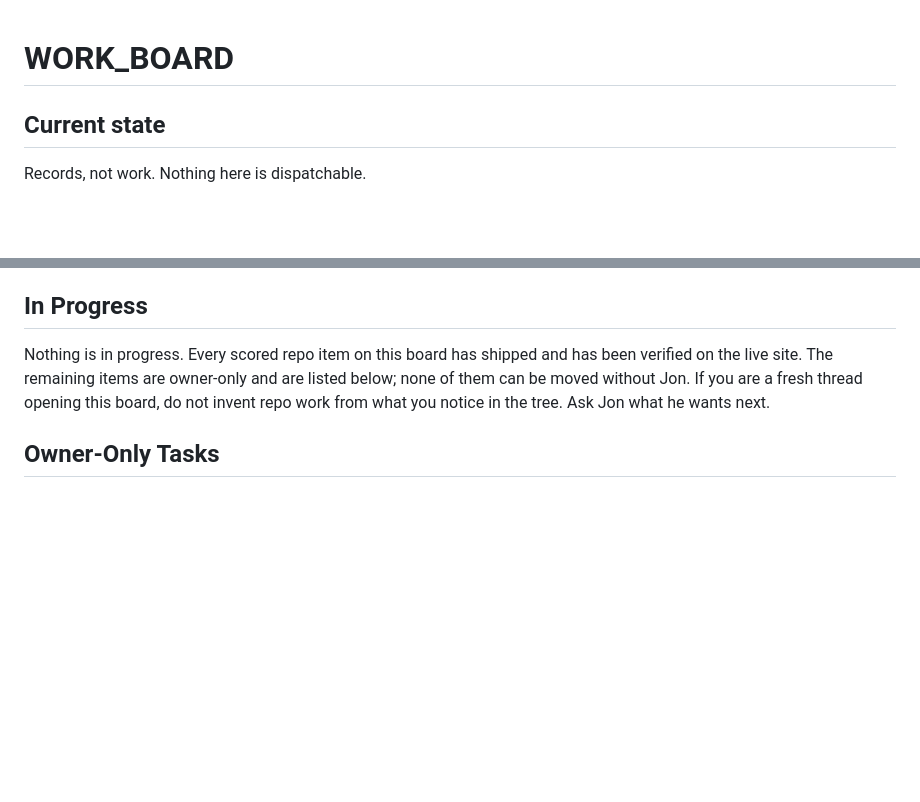
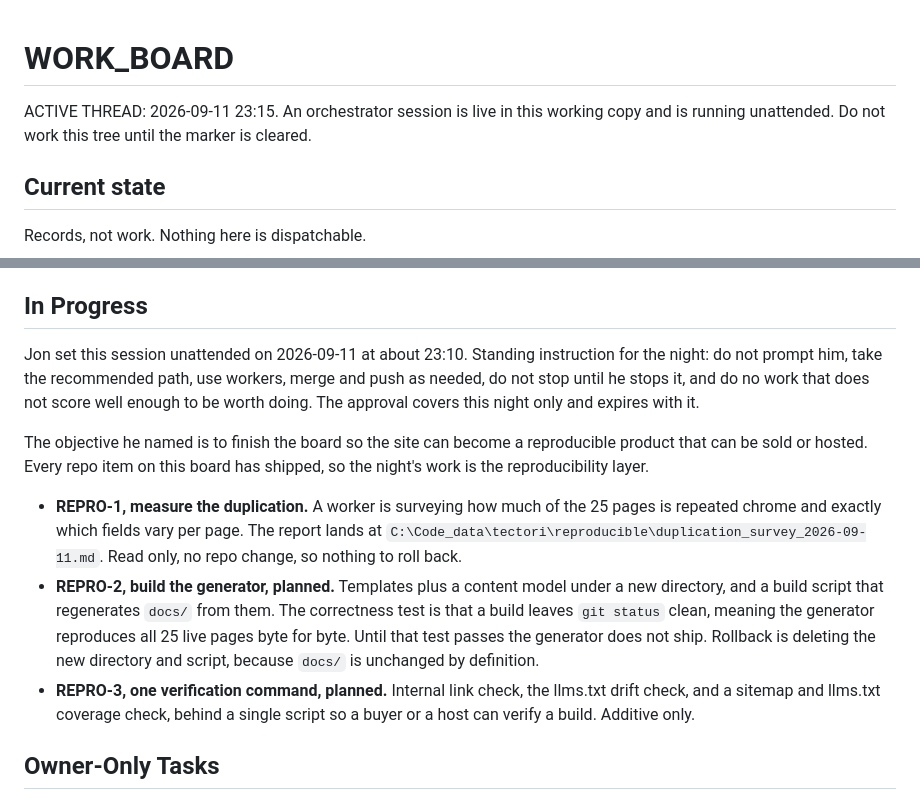
Before and after one commit to k3rt4s/tectori, a Markdown page: WORK_BOARD.md, 2 parts joined by grey strips. GitHub-like rendering; blank space fills up the shorter version.

Commit message:
Record the live verification and open the reproducibility work on the board
The Nashville change is confirmed on the live site. Each of the three pages
serves the new title, the new meta description and the matching JSON-LD copy,
and the live llms.txt carries the three updated lines.

The board opens the night's objective, which Jon set at about 23:10 on
2026-09-11: finish the board so the site can become a reproducible product
that can be sold or hosted. Three items are listed with their rollback. The
generator does not ship unless a build leaves the working tree clean, which is
the proof that it reproduces all 25 pages byte for byte.

An ACTIVE THREAD marker is at the top of the board because this session is
running unattended in this working copy.

```diff
--- a/WORK_BOARD.md
+++ b/WORK_BOARD.md
@@ -1,4 +1,8 @@
 # WORK_BOARD
+
+ACTIVE THREAD: 2026-09-11 23:15. An orchestrator session is live in this
+working copy and is running unattended. Do not work this tree until the
+marker is cleared.
 
 ## Current state
 
@@ -28,11 +32,30 @@ Records, not work. Nothing here is dispatchable.
 
 ## In Progress
 
-Nothing is in progress. Every scored repo item on this board has shipped and
-has been verified on the live site. The remaining items are owner-only and are
-listed below; none of them can be moved without Jon. If you are a fresh thread
-opening this board, do not invent repo work from what you notice in the tree.
-Ask Jon what he wants next.
+Jon set this session unattended on 2026-09-11 at about 23:10. Standing
+instruction for the night: do not prompt him, take the recommended path,
+use workers, merge and push as needed, do not stop until he stops it, and
+do no work that does not score well enough to be worth doing. The approval
+covers this night only and expires with it.
+
+The objective he named is to finish the board so the site can become a
+reproducible product that can be sold or hosted. Every repo item on this
+board has shipped, so the night's work is the reproducibility layer.
+
+- **REPRO-1, measure the duplication.** A worker is surveying how much of
+  the 25 pages is repeated chrome and exactly which fields vary per page.
+  The report lands at
+  `C:\Code_data\tectori\reproducible\duplication_survey_2026-09-11.md`.
+  Read only, no repo change, so nothing to roll back.
+- **REPRO-2, build the generator, planned.** Templates plus a content model
+  under a new directory, and a build script that regenerates `docs/` from
+  them. The correctness test is that a build leaves `git status` clean,
+  meaning the generator reproduces all 25 live pages byte for byte. Until
+  that test passes the generator does not ship. Rollback is deleting the
+  new directory and script, because `docs/` is unchanged by definition.
+- **REPRO-3, one verification command, planned.** Internal link check, the
+  llms.txt drift check, and a sitemap and llms.txt coverage check, behind a
+  single script so a buyer or a host can verify a build. Additive only.
 
 ## Owner-Only Tasks
 
```
Also changed, not shown: CHANGELOG.md (+7 -0 lines).
